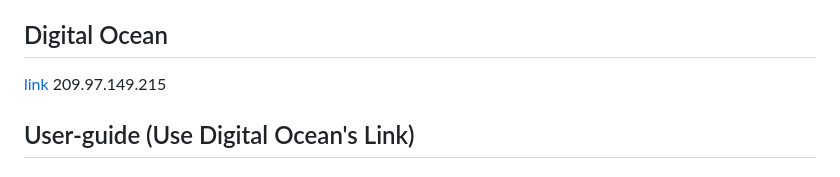
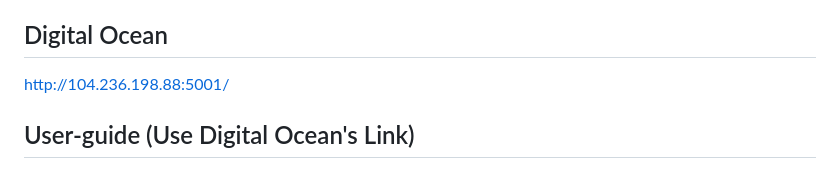
Before and after one commit to software-students-fall2023/5-final-project-charsiubun, a Markdown page: README.md, the part around the change. Rendered like a GitHub page.

```diff
--- a/README.md
+++ b/README.md
@@ -35,8 +35,7 @@ Now, you can access the web app via http://localhost:5001/
 https://hub.docker.com/r/bailongzhao/github_blog/tags
 
 ## Digital Ocean
-[link](http://209.97.149.215/)
-209.97.149.215
+http://104.236.198.88:5001/
 
 ## User-guide (Use Digital Ocean's Link)
 
```
